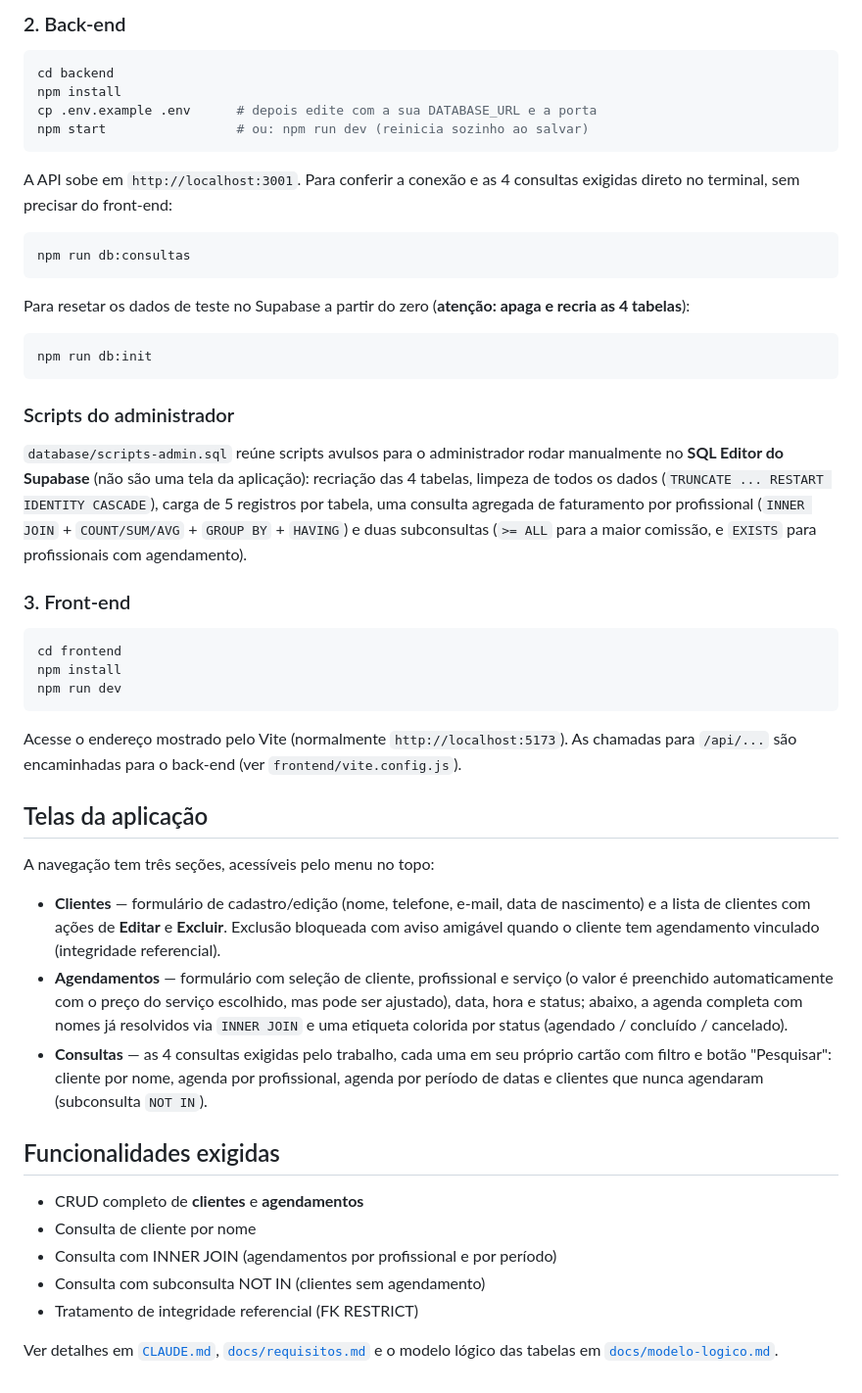
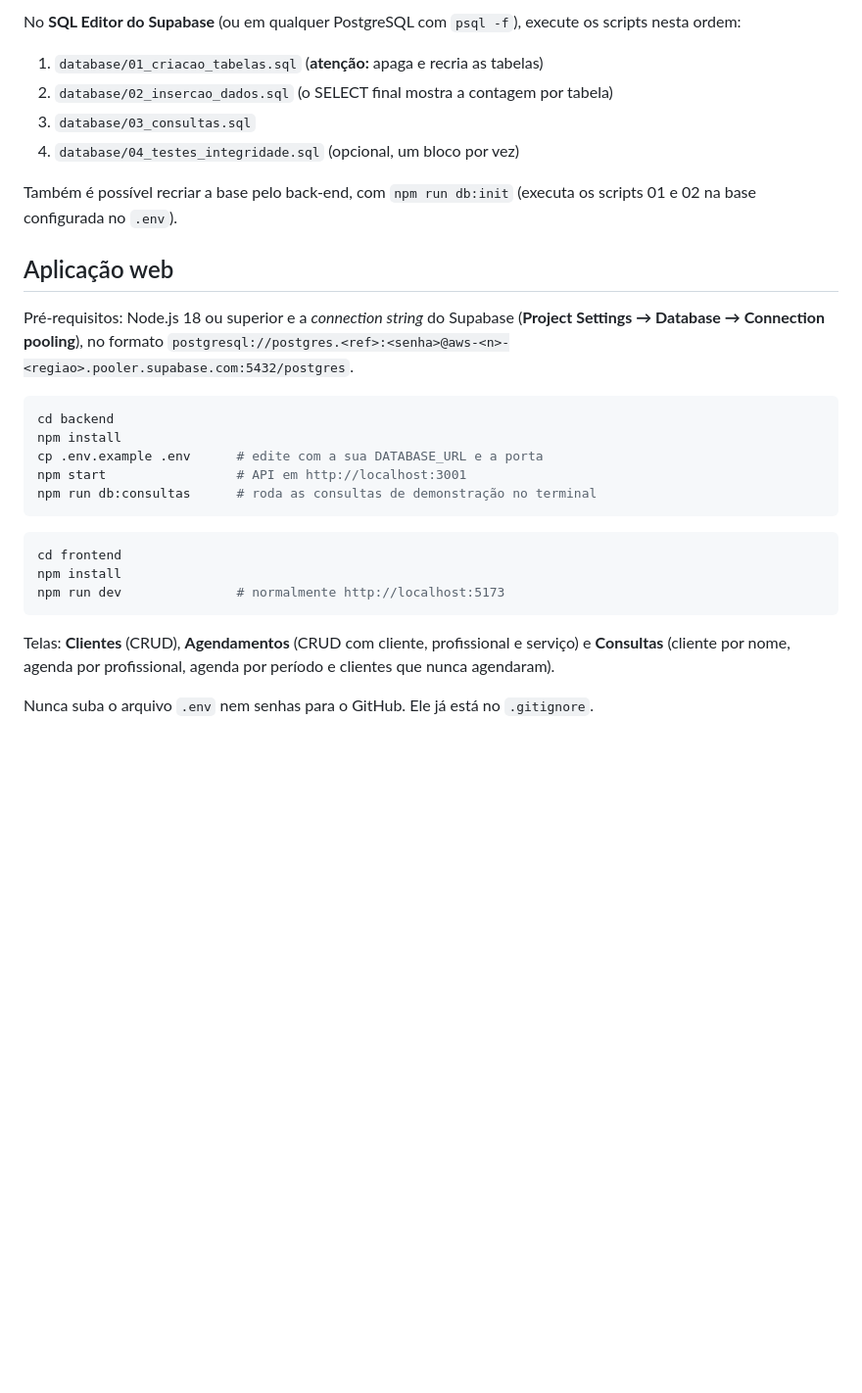
Before and after one commit to vini-pontesb/salao_beleza, a Markdown page: README.md, the part around one of its changes. Shown at 98% size. GitHub-like rendering; blank space fills up the shorter version.

````diff
--- a/README.md
+++ b/README.md
@@ -43,67 +50,38 @@ de teste).
 
-### 2. Back-end
+No **SQL Editor do Supabase** (ou em qualquer PostgreSQL com `psql -f`),
+execute os scripts nesta ordem:
+
+1. `database/01_criacao_tabelas.sql` (**atenção:** apaga e recria as tabelas)
+2. `database/02_insercao_dados.sql` (o SELECT final mostra a contagem por tabela)
+3. `database/03_consultas.sql`
+4. `database/04_testes_integridade.sql` (opcional, um bloco por vez)
+
+Também é possível recriar a base pelo back-end, com `npm run db:init`
+(executa os scripts 01 e 02 na base configurada no `.env`).
+
+## Aplicação web
+
+Pré-requisitos: Node.js 18 ou superior e a *connection string* do Supabase
+(**Project Settings → Database → Connection pooling**), no formato
+`postgresql://postgres.<ref>:<senha>@aws-<n>-<regiao>.pooler.supabase.com:5432/postgres`.
+
 ```bash
 cd backend
 npm install
-cp .env.example .env      # depois edite com a sua DATABASE_URL e a porta
-npm start                 # ou: npm run dev (reinicia sozinho ao salvar)
-```
-A API sobe em `http://localhost:3001`. Para conferir a conexão e as 4
-consultas exigidas direto no terminal, sem precisar do front-end:
-```bash
-npm run db:consultas
-```
-Para resetar os dados de teste no Supabase a partir do zero (**atenção:
-apaga e recria as 4 tabelas**):
-```bash
-npm run db:init
+cp .env.example .env      # edite com a sua DATABASE_URL e a porta
+npm start                 # API em http://localhost:3001
+npm run db:consultas      # roda as consultas de demonstração no terminal
 ```
 
-### Scripts do administrador
-`database/scripts-admin.sql` reúne scripts avulsos para o administrador
-rodar manualmente no **SQL Editor do Supabase** (não são uma tela da
-aplicação): recriação das 4 tabelas, limpeza de todos os dados
-(`TRUNCATE ... RESTART IDENTITY CASCADE`), carga de 5 registros por
-tabela, uma consulta agregada de faturamento por profissional (`INNER
-JOIN` + `COUNT/SUM/AVG` + `GROUP BY` + `HAVING`) e duas subconsultas
-(`>= ALL` para a maior comissão, e `EXISTS` para profissionais com
-agendamento).
-
-### 3. Front-end
 ```bash
 cd frontend
 npm install
-npm run dev
+npm run dev               # normalmente http://localhost:5173
 ```
-Acesse o endereço mostrado pelo Vite (normalmente `http://localhost:5173`).
-As chamadas para `/api/...` são encaminhadas para o back-end (ver
-`frontend/vite.config.js`).
 
-## Telas da aplicação
+Telas: **Clientes** (CRUD), **Agendamentos** (CRUD com cliente,
+profissional e serviço) e **Consultas** (cliente por nome, agenda por
+profissional, agenda por período e clientes que nunca agendaram).
 
-A navegação tem três seções, acessíveis pelo menu no topo:
-
-- **Clientes** — formulário de cadastro/edição (nome, telefone, e-mail,
-  data de nascimento) e a lista de clientes com ações de **Editar** e
-  **Excluir**. Exclusão bloqueada com aviso amigável quando o cliente tem
-  agendamento vinculado (integridade referencial).
-- **Agendamentos** — formulário com seleção de cliente, profissional e
-  serviço (o valor é preenchido automaticamente com o preço do serviço
-  escolhido, mas pode ser ajustado), data, hora e status; abaixo, a agenda
-  completa com nomes já resolvidos via `INNER JOIN` e uma etiqueta colorida
-  por status (agendado / concluído / cancelado).
-- **Consultas** — as 4 consultas exigidas pelo trabalho, cada uma em seu
-  próprio cartão com filtro e botão "Pesquisar": cliente por nome, agenda
-  por profissional, agenda por período de datas e clientes que nunca
-  agendaram (subconsulta `NOT IN`).
-
-## Funcionalidades exigidas
-
-- CRUD completo de **clientes** e **agendamentos**
-- Consulta de cliente por nome
-- Consulta com INNER JOIN (agendamentos por profissional e por período)
-- Consulta com subconsulta NOT IN (clientes sem agendamento)
-- Tratamento de integridade referencial (FK RESTRICT)
-
-Ver detalhes em [`CLAUDE.md`](./CLAUDE.md), [`docs/requisitos.md`](./docs/requisitos.md)
-e o modelo lógico das tabelas em [`docs/modelo-logico.md`](./docs/modelo-logico.md).
+Nunca suba o arquivo `.env` nem senhas para o GitHub. Ele já está no
+`.gitignore`.
````
Also changed, not shown: other parts of README.md (+35 -28 lines), Modelo Relacional.PNG (deleted), docs/modelo_logico.png (added), 16 other files.
